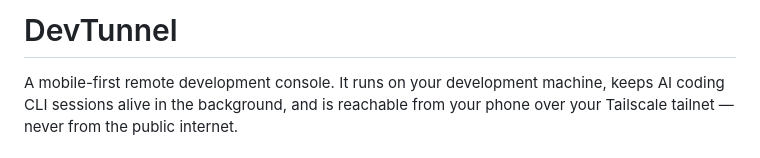
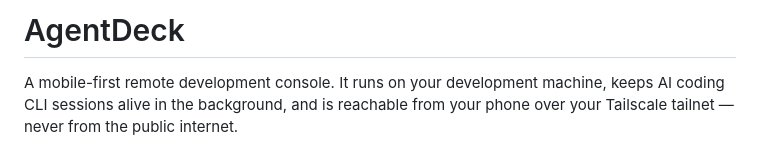
Before and after one commit to SpyrosSiachamis/AgentDeck, a Markdown page: README.md, the part around the change. GitHub-like rendering.

```diff
--- a/README.md
+++ b/README.md
@@ -1,4 +1,4 @@
-# DevTunnel
+# AgentDeck
 
 A mobile-first remote development console. It runs on your development machine,
 keeps AI coding CLI sessions alive in the background, and is reachable from your
```
